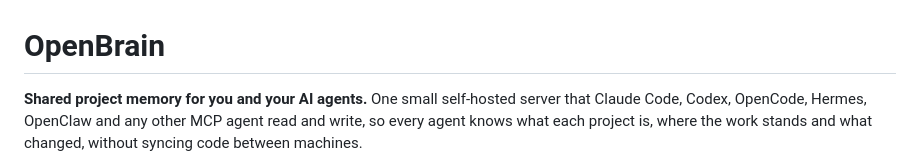
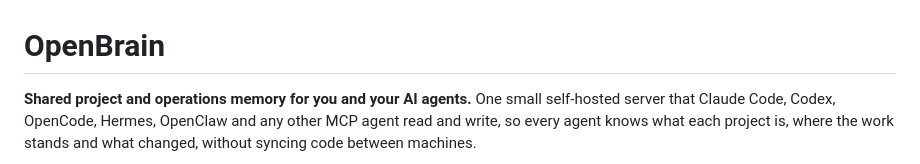
Before and after one commit to Anasou7/openbrain, a Markdown page: README.md, the part around the change. Drawn GitHub-style.

Commit message:
Clarify shared project memory description
Updated project description for clarity.

```diff
--- a/README.md
+++ b/README.md
@@ -1,6 +1,6 @@
 # OpenBrain
 
-**Shared project memory for you and your AI agents.** One small self-hosted
+**Shared project and operations memory for you and your AI agents.** One small self-hosted
 server that Claude Code, Codex, OpenCode, Hermes, OpenClaw and any other MCP
 agent read and write, so every agent knows what each project is, where the
 work stands and what changed, without syncing code between machines.
```
